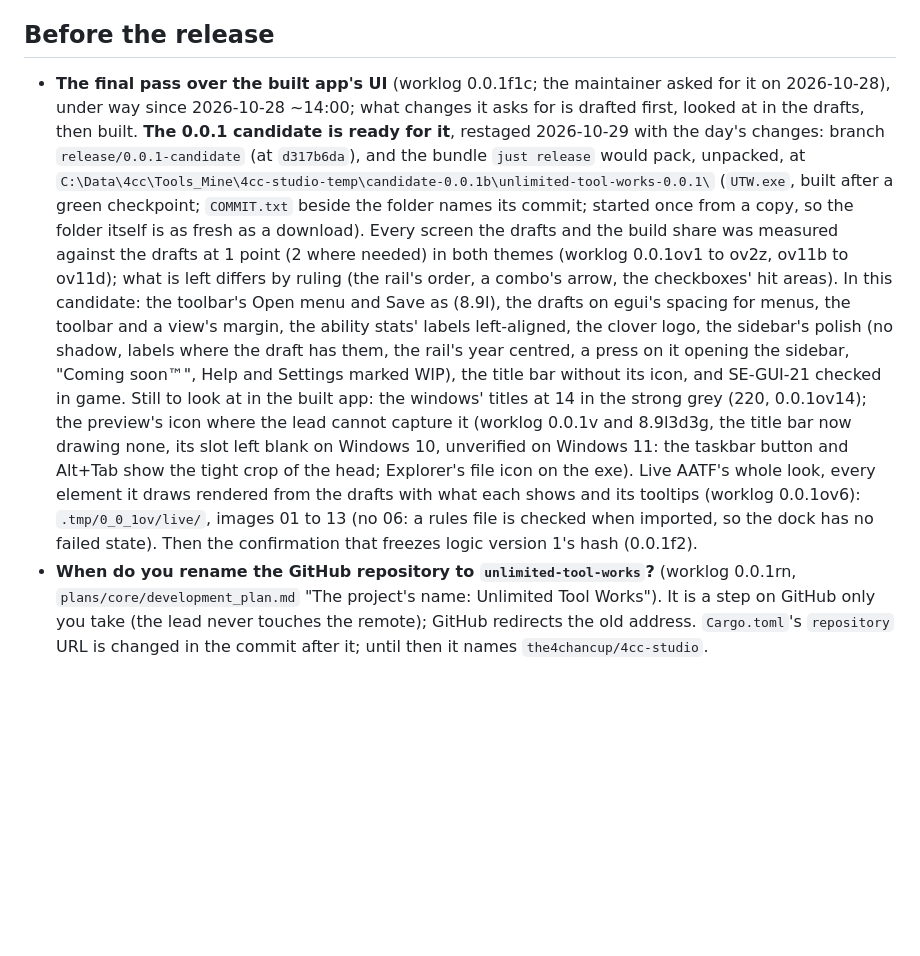
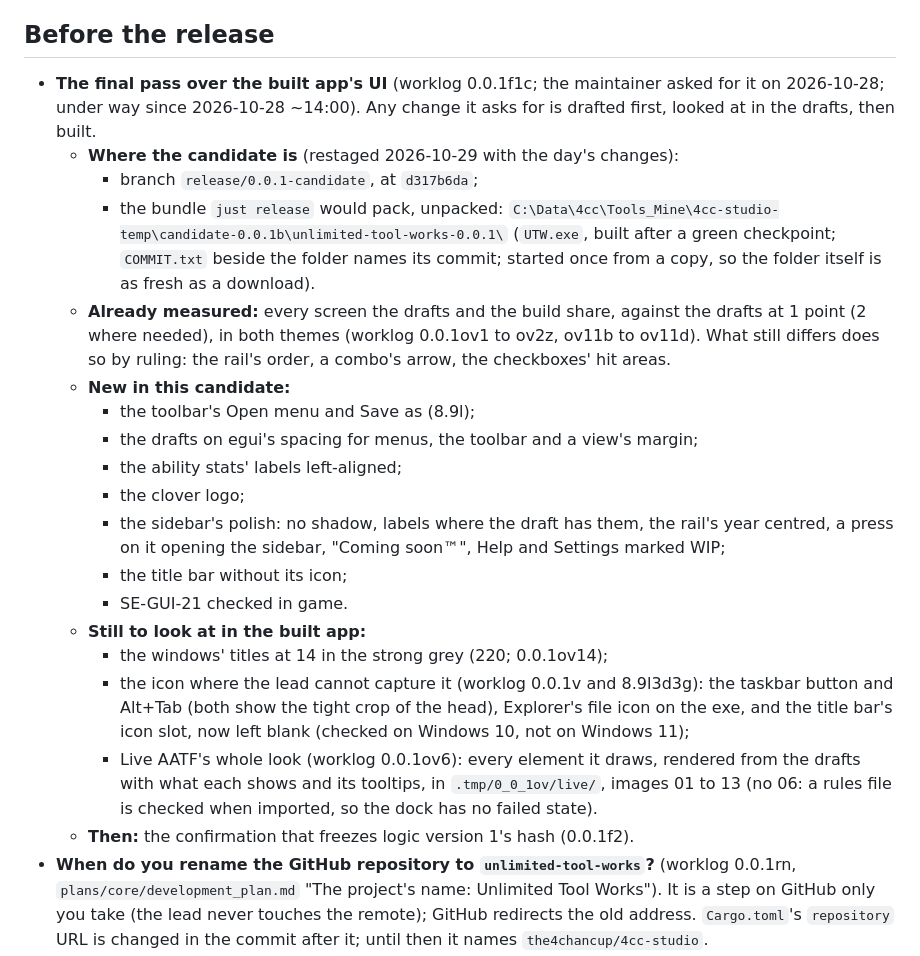
Before and after one commit to the4chancup/4cc-studio, a Markdown page: docs/QUESTIONS.md, the part around the change. Rendered like a GitHub page; blank space fills up the shorter version.

Commit message:
docs(questions): lay out the final pass as a list
The maintainer found the paragraph hard to read; same content, bulleted.

```diff
--- a/docs/QUESTIONS.md
+++ b/docs/QUESTIONS.md
@@ -11,28 +11,38 @@ names where the question came from so the context can be read there.
 ## Before the release
 
 - **The final pass over the built app's UI** (worklog 0.0.1f1c; the maintainer asked for it on
-  2026-10-28), under way since 2026-10-28 ~14:00; what changes it asks for is drafted first,
-  looked at in the drafts, then built. **The 0.0.1 candidate is ready for it**, restaged 2026-10-29 with the day's
-  changes: branch `release/0.0.1-candidate` (at `d317b6da`), and the bundle `just release`
-  would pack, unpacked, at
-  `C:\Data\4cc\Tools_Mine\4cc-studio-temp\candidate-0.0.1b\unlimited-tool-works-0.0.1\`
-  (`UTW.exe`, built after a green checkpoint; `COMMIT.txt` beside the folder names its
-  commit; started once from a copy, so the folder itself is as fresh as a download). Every
-  screen the drafts and the build share was measured against the drafts at 1 point (2 where
-  needed) in both themes (worklog 0.0.1ov1 to ov2z, ov11b to ov11d); what is left differs by
-  ruling (the rail's order, a combo's arrow, the checkboxes' hit areas). In this candidate:
-  the toolbar's Open menu and Save as (8.9l), the drafts on egui's spacing for menus, the
-  toolbar and a view's margin, the ability stats' labels left-aligned, the clover logo, the
-  sidebar's polish (no shadow, labels where the draft has them, the rail's year centred, a
-  press on it opening the sidebar, "Coming soon™", Help and Settings marked WIP), the title
-  bar without its icon, and SE-GUI-21 checked in game. Still to look at in the built app: the windows' titles
-  at 14 in the strong grey (220, 0.0.1ov14); the preview's icon where the lead cannot capture it (worklog 0.0.1v and 8.9l3d3g, the
-  title bar now drawing none, its slot left blank on Windows 10, unverified on Windows 11: the taskbar
-  button and Alt+Tab show the tight crop of the head; Explorer's file icon on the exe). Live
-  AATF's whole look, every element it draws rendered from the drafts with what each shows
-  and its tooltips (worklog 0.0.1ov6): `.tmp/0_0_1ov/live/`, images 01 to 13 (no 06: a rules
-  file is checked when imported, so the dock has no failed state). Then the confirmation that
-  freezes logic version 1's hash (0.0.1f2).
+  2026-10-28; under way since 2026-10-28 ~14:00). Any change it asks for is drafted first,
+  looked at in the drafts, then built.
+  - **Where the candidate is** (restaged 2026-10-29 with the day's changes):
+    - branch `release/0.0.1-candidate`, at `d317b6da`;
+    - the bundle `just release` would pack, unpacked:
+      `C:\Data\4cc\Tools_Mine\4cc-studio-temp\candidate-0.0.1b\unlimited-tool-works-0.0.1\`
+      (`UTW.exe`, built after a green checkpoint; `COMMIT.txt` beside the folder names its
+      commit; started once from a copy, so the folder itself is as fresh as a download).
+  - **Already measured:** every screen the drafts and the build share, against the drafts at
+    1 point (2 where needed), in both themes (worklog 0.0.1ov1 to ov2z, ov11b to ov11d). What
+    still differs does so by ruling: the rail's order, a combo's arrow, the checkboxes' hit
+    areas.
+  - **New in this candidate:**
+    - the toolbar's Open menu and Save as (8.9l);
+    - the drafts on egui's spacing for menus, the toolbar and a view's margin;
+    - the ability stats' labels left-aligned;
+    - the clover logo;
+    - the sidebar's polish: no shadow, labels where the draft has them, the rail's year
+      centred, a press on it opening the sidebar, "Coming soon™", Help and Settings marked
+      WIP;
+    - the title bar without its icon;
+    - SE-GUI-21 checked in game.
+  - **Still to look at in the built app:**
+    - the windows' titles at 14 in the strong grey (220; 0.0.1ov14);
+    - the icon where the lead cannot capture it (worklog 0.0.1v and 8.9l3d3g): the taskbar
+      button and Alt+Tab (both show the tight crop of the head), Explorer's file icon on the
+      exe, and the title bar's icon slot, now left blank (checked on Windows 10, not on
+      Windows 11);
+    - Live AATF's whole look (worklog 0.0.1ov6): every element it draws, rendered from the
+      drafts with what each shows and its tooltips, in `.tmp/0_0_1ov/live/`, images 01 to 13
+      (no 06: a rules file is checked when imported, so the dock has no failed state).
+  - **Then:** the confirmation that freezes logic version 1's hash (0.0.1f2).
 - **When do you rename the GitHub repository to `unlimited-tool-works`?** (worklog 0.0.1rn,
   `plans/core/development_plan.md` "The project's name: Unlimited Tool Works"). It is a step
   on GitHub only you take (the lead never touches the remote); GitHub redirects the old
```
